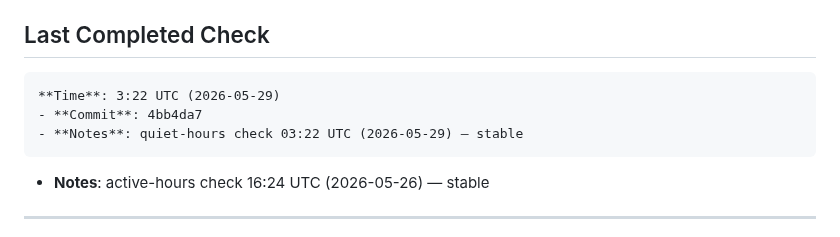
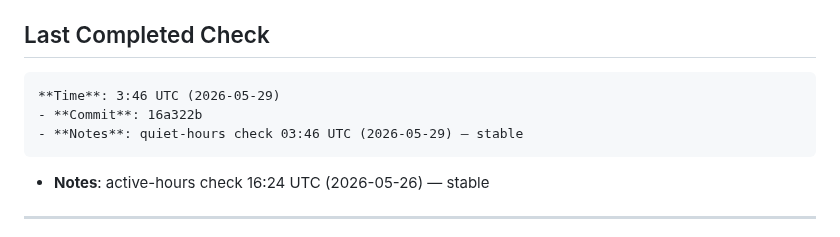
Before and after one commit to acarolmourad-commits/asf-app, a Markdown page: HEARTBEAT.md, the part around the change. Rendered like a GitHub page.

Commit message:
docs: quiet-hour timestamp 3:46 UTC (2026-05-29) — site stable

```diff
--- a/HEARTBEAT.md
+++ b/HEARTBEAT.md
@@ -12,9 +12,9 @@
 
 
 ## Last Completed Check
-    **Time**: 3:22 UTC (2026-05-29)
-    - **Commit**: 4bb4da7
-    - **Notes**: quiet-hours check 03:22 UTC (2026-05-29) — stable
+    **Time**: 3:46 UTC (2026-05-29)
+    - **Commit**: 16a322b
+    - **Notes**: quiet-hours check 03:46 UTC (2026-05-29) — stable
 - **Notes**: active-hours check 16:24 UTC (2026-05-26) — stable
 
 ---
```
